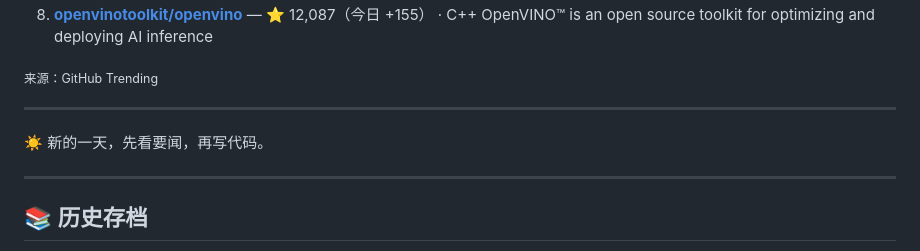
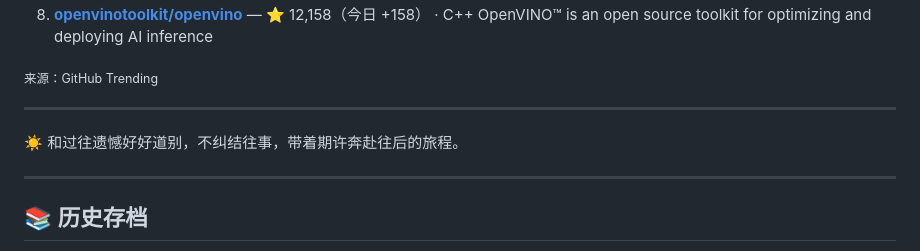
Before and after one commit to yztutu/morning-news, a Markdown page: README.md, the part around one of its changes. GitHub-like rendering.

```diff
--- a/README.md
+++ b/README.md
@@ -45,12 +59,12 @@
    The official NGINX Open Source repository.
-8. **[openvinotoolkit/openvino](https://github.com/openvinotoolkit/openvino)** — ⭐ 12,087（今日 +155） · C++
+8. **[openvinotoolkit/openvino](https://github.com/openvinotoolkit/openvino)** — ⭐ 12,158（今日 +158） · C++
    OpenVINO™ is an open source toolkit for optimizing and deploying AI inference
 
 <sub>来源：GitHub Trending</sub>
 
 ---
 
-☀️ 新的一天，先看要闻，再写代码。
+☀️ 和过往遗憾好好道别，不纠结往事，带着期许奔赴往后的旅程。
 
 ---
 
```
Also changed, not shown: other parts of README.md (+31 -17 lines), editions/2026-11-23.md (+33 -19 lines), poster.png.
